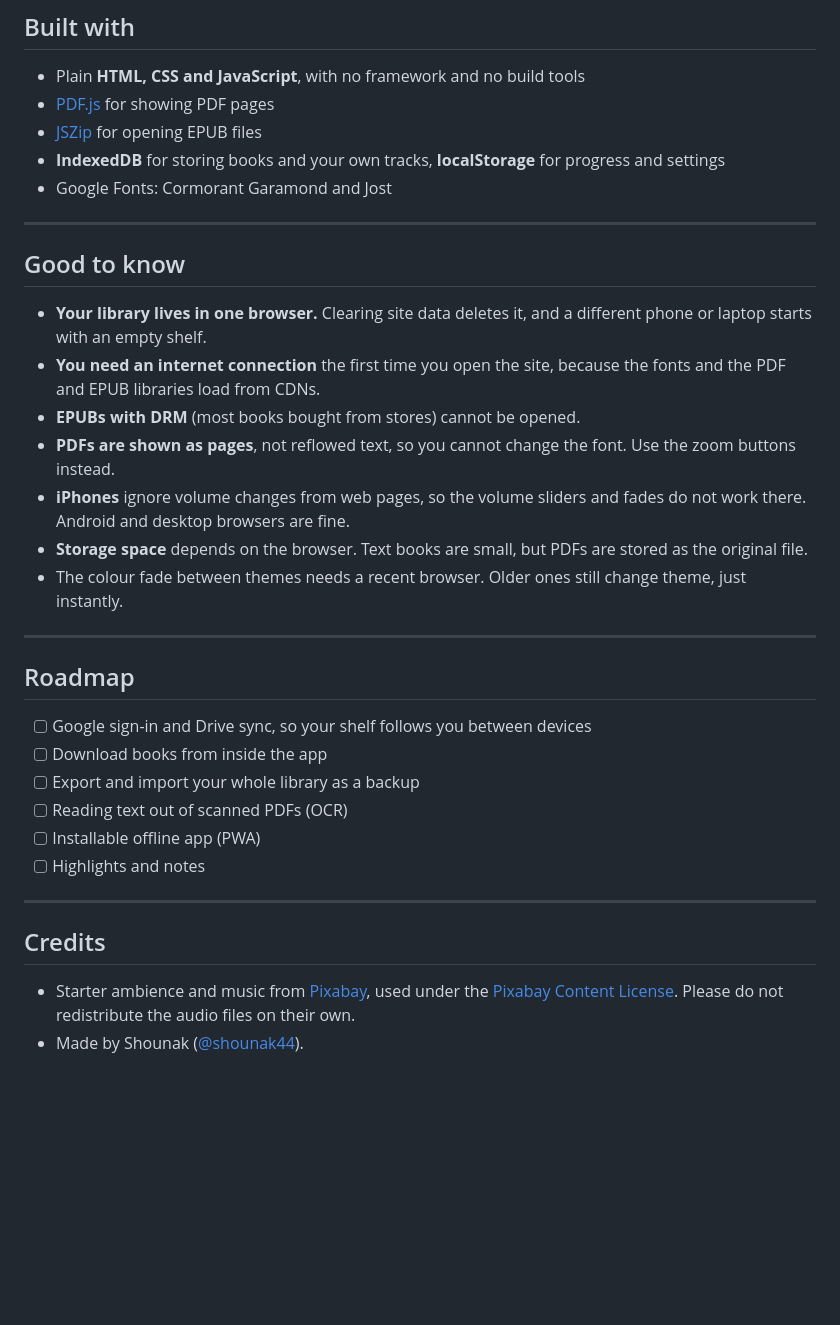
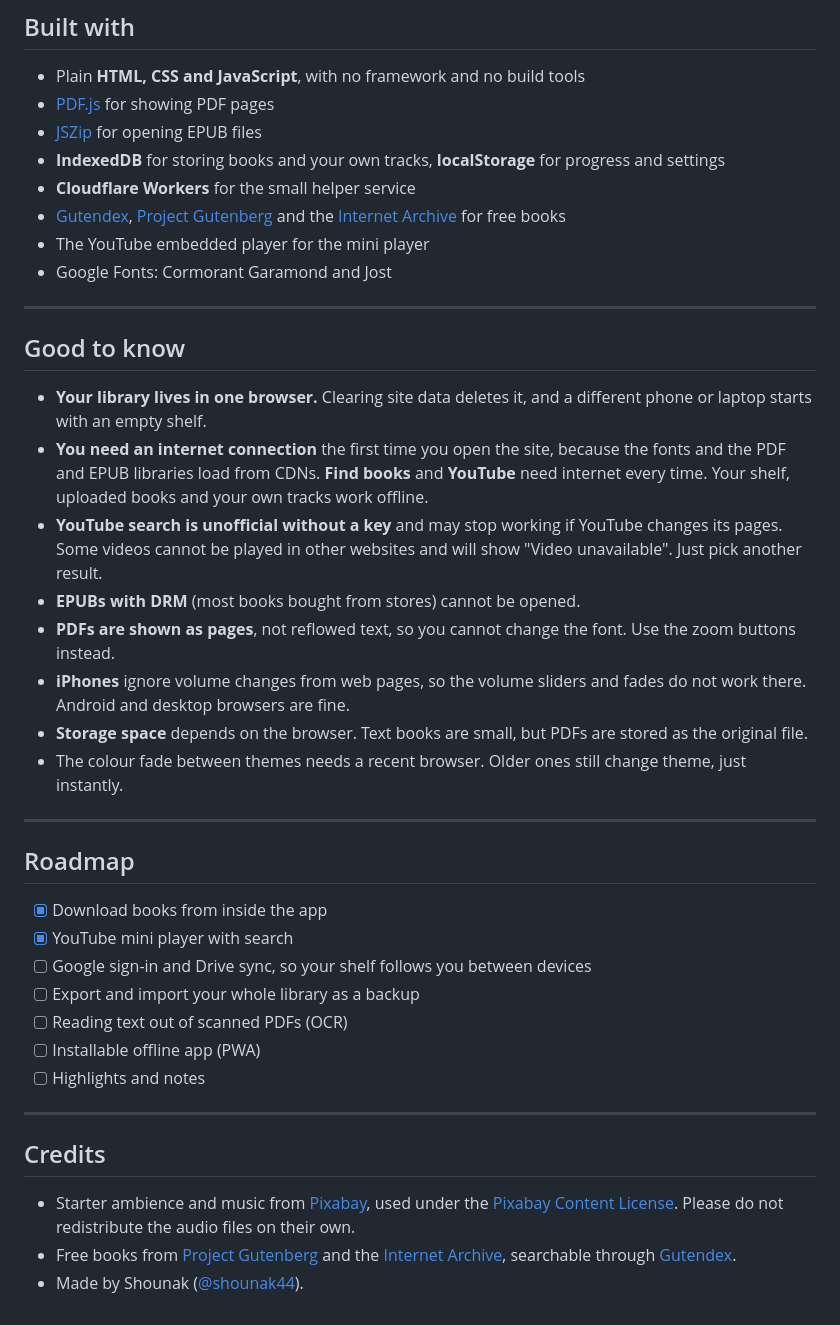
Before and after one commit to Shounak44/Lamplit, a Markdown page: README.md, the part around one of its changes. Rendered like a GitHub page; blank space fills up the shorter version.

```diff
--- a/README.md
+++ b/README.md
@@ -85,6 +105,9 @@ To change the starter tracks, replace the files in `audio/` (keep the same names
 - [PDF.js](https://mozilla.github.io/pdf.js/) for showing PDF pages
 - [JSZip](https://stuk.github.io/jszip/) for opening EPUB files
 - **IndexedDB** for storing books and your own tracks, **localStorage** for progress and settings
+- **Cloudflare Workers** for the small helper service
+- [Gutendex](https://gutendex.com/), [Project Gutenberg](https://www.gutenberg.org/) and the [Internet Archive](https://archive.org/) for free books
+- The YouTube embedded player for the mini player
 - Google Fonts: Cormorant Garamond and Jost
 
 ---
@@ -92,7 +115,8 @@ To change the starter tracks, replace the files in `audio/` (keep the same names
 ## Good to know
 
 - **Your library lives in one browser.** Clearing site data deletes it, and a different phone or laptop starts with an empty shelf.
-- **You need an internet connection** the first time you open the site, because the fonts and the PDF and EPUB libraries load from CDNs.
+- **You need an internet connection** the first time you open the site, because the fonts and the PDF and EPUB libraries load from CDNs. **Find books** and **YouTube** need internet every time. Your shelf, uploaded books and your own tracks work offline.
+- **YouTube search is unofficial without a key** and may stop working if YouTube changes its pages. Some videos cannot be played in other websites and will show "Video unavailable". Just pick another result.
 - **EPUBs with DRM** (most books bought from stores) cannot be opened.
 - **PDFs are shown as pages**, not reflowed text, so you cannot change the font. Use the zoom buttons instead.
 - **iPhones** ignore volume changes from web pages, so the volume sliders and fades do not work there. Android and desktop browsers are fine.
@@ -103,8 +127,9 @@ To change the starter tracks, replace the files in `audio/` (keep the same names
 
 ## Roadmap
 
+- [x] Download books from inside the app
+- [x] YouTube mini player with search
 - [ ] Google sign-in and Drive sync, so your shelf follows you between devices
-- [ ] Download books from inside the app
 - [ ] Export and import your whole library as a backup
 - [ ] Reading text out of scanned PDFs (OCR)
 - [ ] Installable offline app (PWA)
@@ -116,4 +141,5 @@ To change the starter tracks, replace the files in `audio/` (keep the same names
 
 - Starter ambience and music from [Pixabay](https://pixabay.com/), used under the [Pixabay Content License](https://pixabay.com/service/license-summary/). Please do not redistribute the audio files on their own.
   <!-- Optional: list track titles and artists here -->
+- Free books from [Project Gutenberg](https://www.gutenberg.org/) and the [Internet Archive](https://archive.org/), searchable through [Gutendex](https://gutendex.com/).
 - Made by Shounak ([@shounak44](https://github.com/shounak44)).
```
Also changed, not shown: other parts of README.md (+27 -7 lines).
